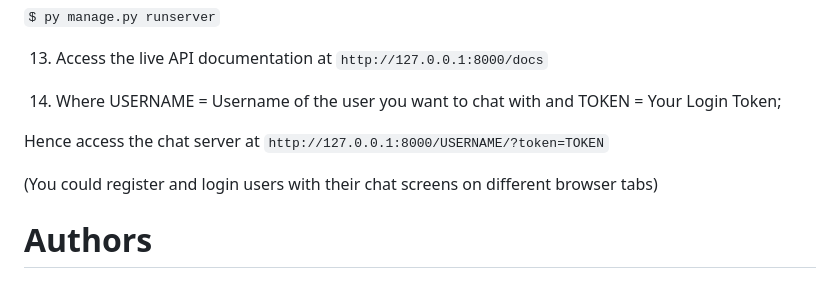
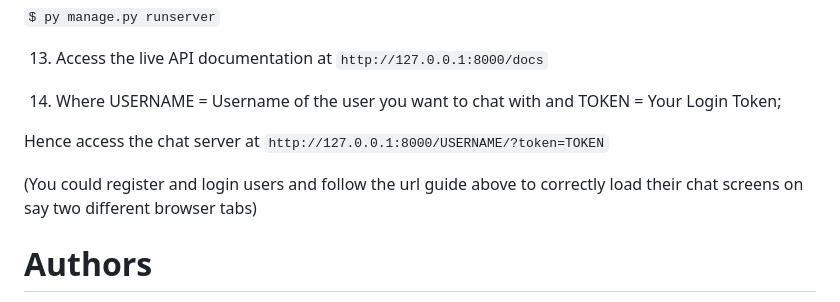
Before and after one commit to AyobomiOmojola/ProAssist, a Markdown page: README.md, the part around the change. Drawn GitHub-style.

````diff
--- a/README.md
+++ b/README.md
@@ -74,12 +74,11 @@ ProAssist offers a chat feature to enable clients to chat with professionals who
 
 13. Access the live API documentation at ```http://127.0.0.1:8000/docs```
 
-14. Where USERNAME = Username of the user you want to chat with
-    and   TOKEN = Your Login Token;
+14. Where USERNAME = Username of the user you want to chat with and TOKEN = Your Login Token;
 
 Hence access the chat server at ```http://127.0.0.1:8000/USERNAME/?token=TOKEN```
 
-(You could register and login users with their chat screens on different browser tabs)
+(You could register and login users and follow the url guide above to correctly load their chat screens on say two different browser tabs)
 
 # Authors
 ProAssist is developed and maintained by Ayo Omojola
````
